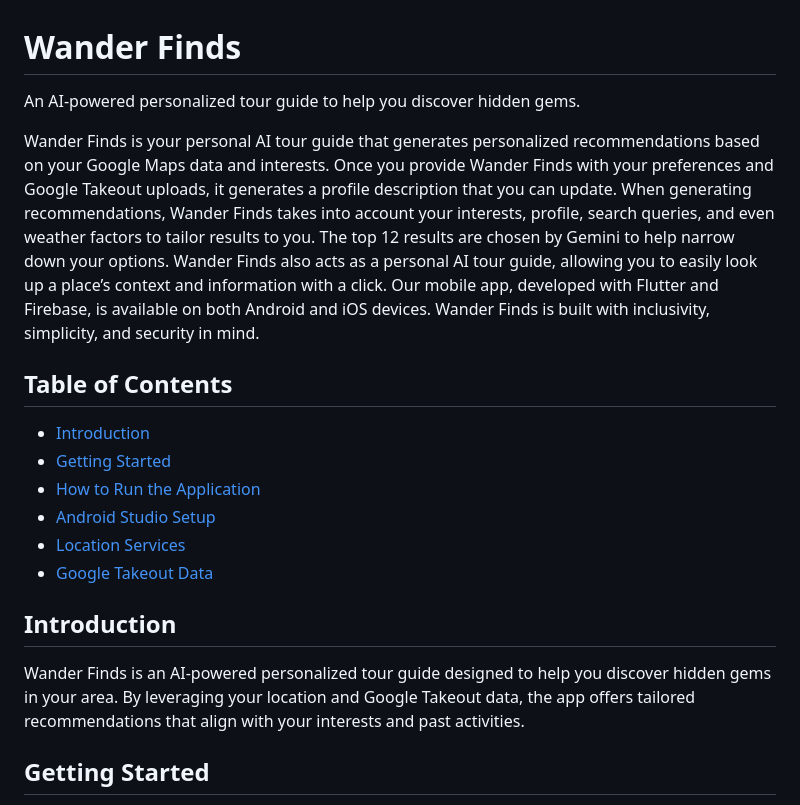
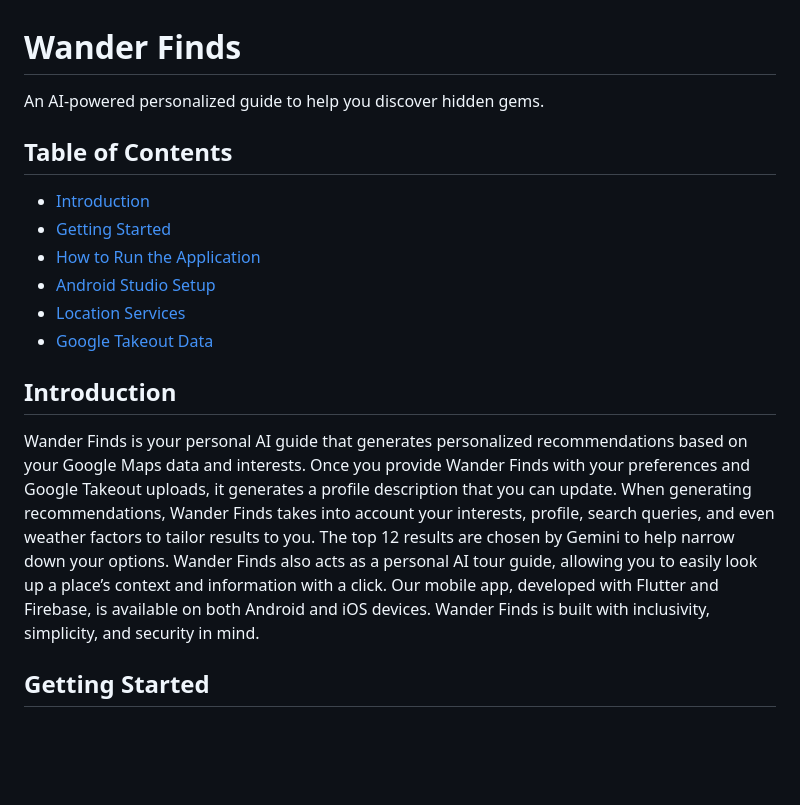
Before and after one commit to yianan261/GeminiFrontend, a Markdown page: README.md, the part around the change. GitHub-like rendering; blank space fills up the shorter version.

```diff
--- a/README.md
+++ b/README.md
@@ -1,8 +1,7 @@
 # Wander Finds
 
-An AI-powered personalized tour guide to help you discover hidden gems.
+An AI-powered personalized guide to help you discover hidden gems.
 
-Wander Finds is your personal AI tour guide that generates personalized recommendations based on your Google Maps data and interests. Once you provide Wander Finds with your preferences and Google Takeout uploads, it generates a profile description that you can update. When generating recommendations, Wander Finds takes into account your interests, profile, search queries, and even weather factors to tailor results to you. The top 12 results are chosen by Gemini to help narrow down your options. Wander Finds also acts as a personal AI tour guide, allowing you to easily look up a place’s context and information with a click. Our mobile app, developed with Flutter and Firebase, is available on both Android and iOS devices. Wander Finds is built with inclusivity, simplicity, and security in mind.
 
 ## Table of Contents
 
@@ -15,7 +14,8 @@ Wander Finds is your personal AI tour guide that generates personalized recommen
 
 ## Introduction
 
-Wander Finds is an AI-powered personalized tour guide designed to help you discover hidden gems in your area. By leveraging your location and Google Takeout data, the app offers tailored recommendations that align with your interests and past activities.
+Wander Finds is your personal AI guide that generates personalized recommendations based on your Google Maps data and interests. Once you provide Wander Finds with your preferences and Google Takeout uploads, it generates a profile description that you can update. When generating recommendations, Wander Finds takes into account your interests, profile, search queries, and even weather factors to tailor results to you. The top 12 results are chosen by Gemini to help narrow down your options. Wander Finds also acts as a personal AI tour guide, allowing you to easily look up a place’s context and information with a click. Our mobile app, developed with Flutter and Firebase, is available on both Android and iOS devices. Wander Finds is built with inclusivity, simplicity, and security in mind.
+
 
 ## Getting Started
 
```
